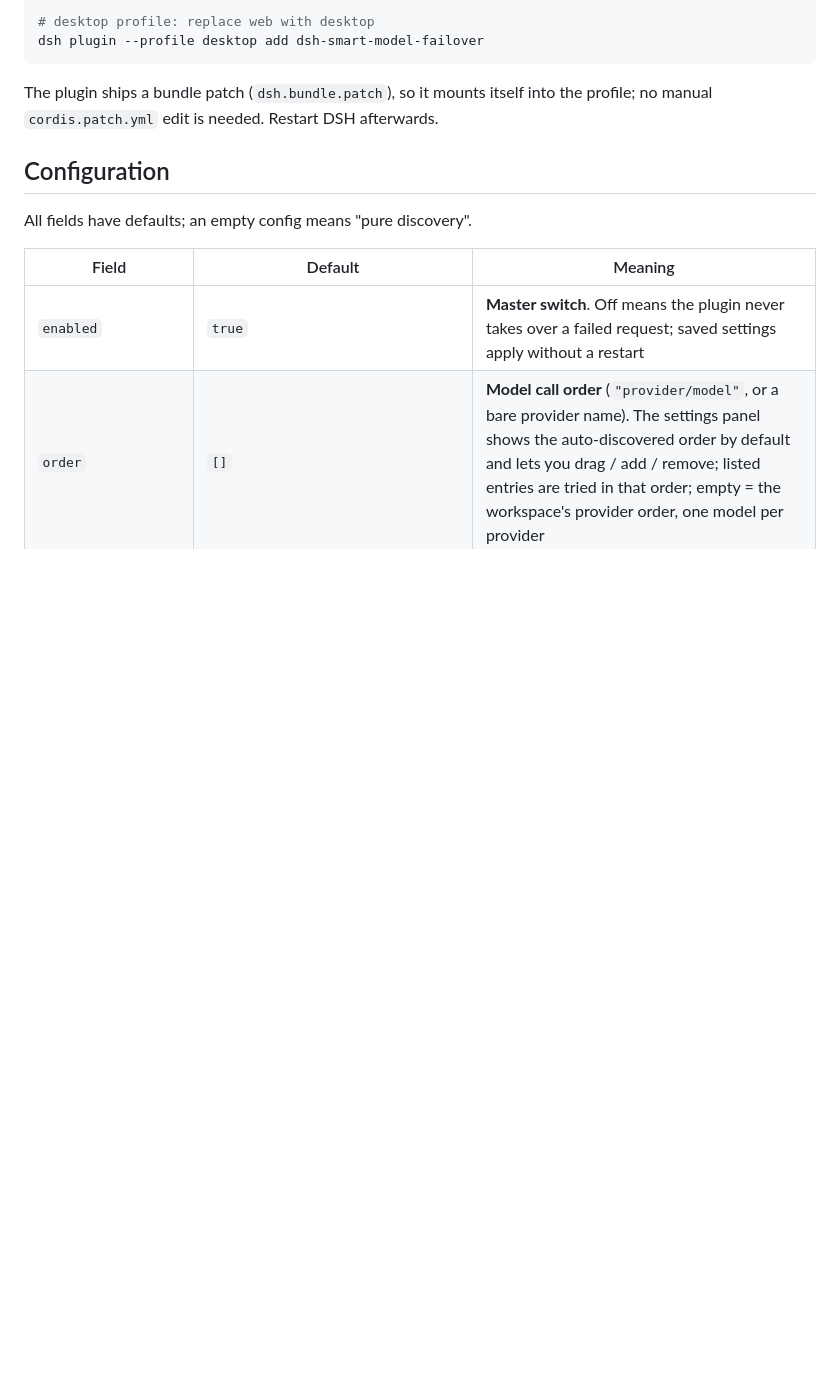
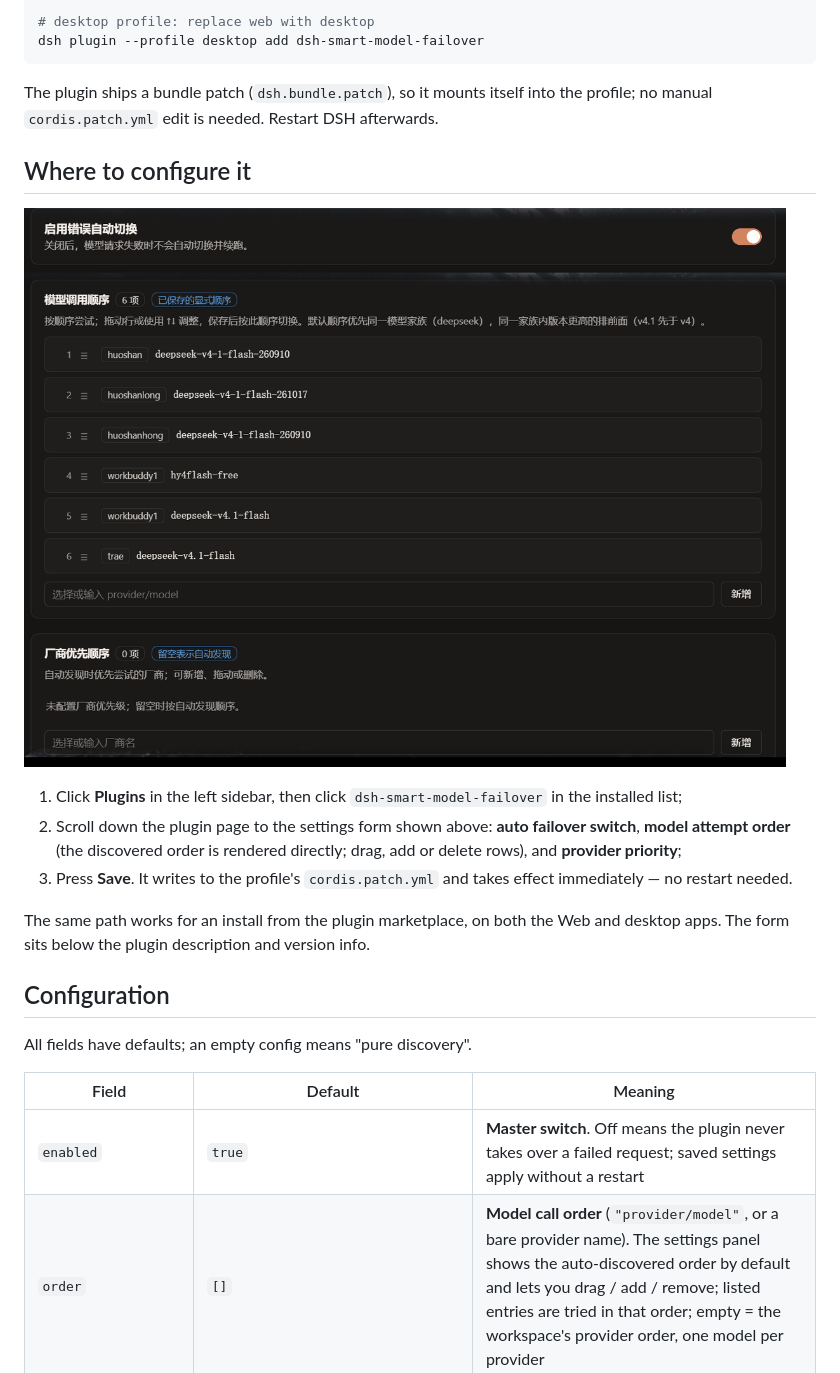
Before and after one commit to success-c/dsh-smart-model-failover, a Markdown page: README.en.md, the part around the change. Drawn GitHub-style; pictures changed too: assets/settings-panel.png (added); blank space fills up the shorter version.

````diff
--- a/README.en.md
+++ b/README.en.md
@@ -35,6 +35,16 @@ dsh plugin --profile desktop add dsh-smart-model-failover
 ```
 
 The plugin ships a bundle patch (`dsh.bundle.patch`), so it mounts itself into the profile; no manual `cordis.patch.yml` edit is needed. Restart DSH afterwards.
+
+## Where to configure it
+
+![The plugin settings panel: master switch, model order, provider order](https://raw.githubusercontent.com/success-c/dsh-smart-model-failover/main/assets/settings-panel.png)
+
+1. Click **Plugins** in the left sidebar, then click `dsh-smart-model-failover` in the installed list;
+2. Scroll down the plugin page to the settings form shown above: **auto failover switch**, **model attempt order** (the discovered order is rendered directly; drag, add or delete rows), and **provider priority**;
+3. Press **Save**. It writes to the profile's `cordis.patch.yml` and takes effect immediately — no restart needed.
+
+The same path works for an install from the plugin marketplace, on both the Web and desktop apps. The form sits below the plugin description and version info.
 
 ## Configuration
 
````
Also changed, not shown: PUBLISH.md (+2 -1 lines), README.md (+10 -0 lines), 2 other files.
